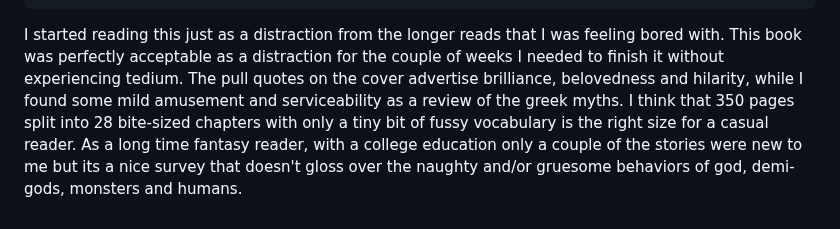
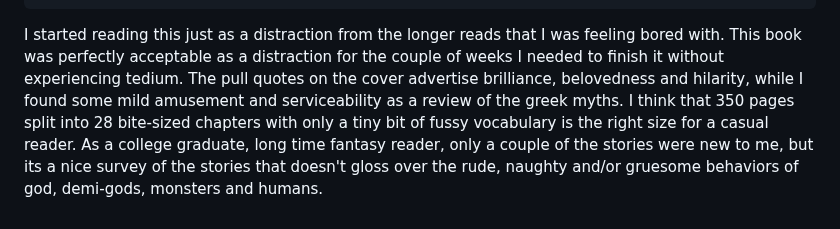
Before and after one commit to charles-e/new-c2lem, a Markdown page: src/books/Mythos.md, the part around the change. GitHub-like rendering.

Commit message:
Convenience Store Woman.md, Esperance.md, Mythos.md

```diff
--- a/src/books/Mythos.md
+++ b/src/books/Mythos.md
@@ -15,7 +15,7 @@ latest_progress: '2025-08-09T23:10:37.633Z'
 date_read: '2025-08-09T23:10:37.633Z'
 date_posted: '2025-08-09T23:10:37.633Z'
 ---
-I started reading this just as a distraction from the longer reads that I was feeling bored with.  This book was perfectly acceptable as a distraction for the couple of weeks I needed to finish it without experiencing tedium.  The pull quotes on the cover advertise brilliance, belovedness and hilarity, while I found some mild amusement and serviceability as a review of the greek myths.  I think that 350 pages split into 28 bite-sized chapters with only a tiny bit of fussy vocabulary is the right size for a casual reader.  As a long time fantasy reader, with a college education only a couple of the stories were new to me but its a nice survey that doesn't gloss over the naughty and/or gruesome behaviors of god, demi-gods, monsters and humans.
+I started reading this just as a distraction from the longer reads that I was feeling bored with.  This book was perfectly acceptable as a distraction for the couple of weeks I needed to finish it without experiencing tedium.  The pull quotes on the cover advertise brilliance, belovedness and hilarity, while I found some mild amusement and serviceability as a review of the greek myths.  I think that 350 pages split into 28 bite-sized chapters with only a tiny bit of fussy vocabulary is the right size for a casual reader.  As a college graduate, long time fantasy reader, only a couple of the stories were new to me, but its a nice survey of the stories that doesn't gloss over the rude, naughty and/or gruesome behaviors of god, demi-gods, monsters and humans.
 
 
 <!--
```
Also changed, not shown: src/books/Convenience Store Woman.md (+1 -1 lines), 1 other file.
